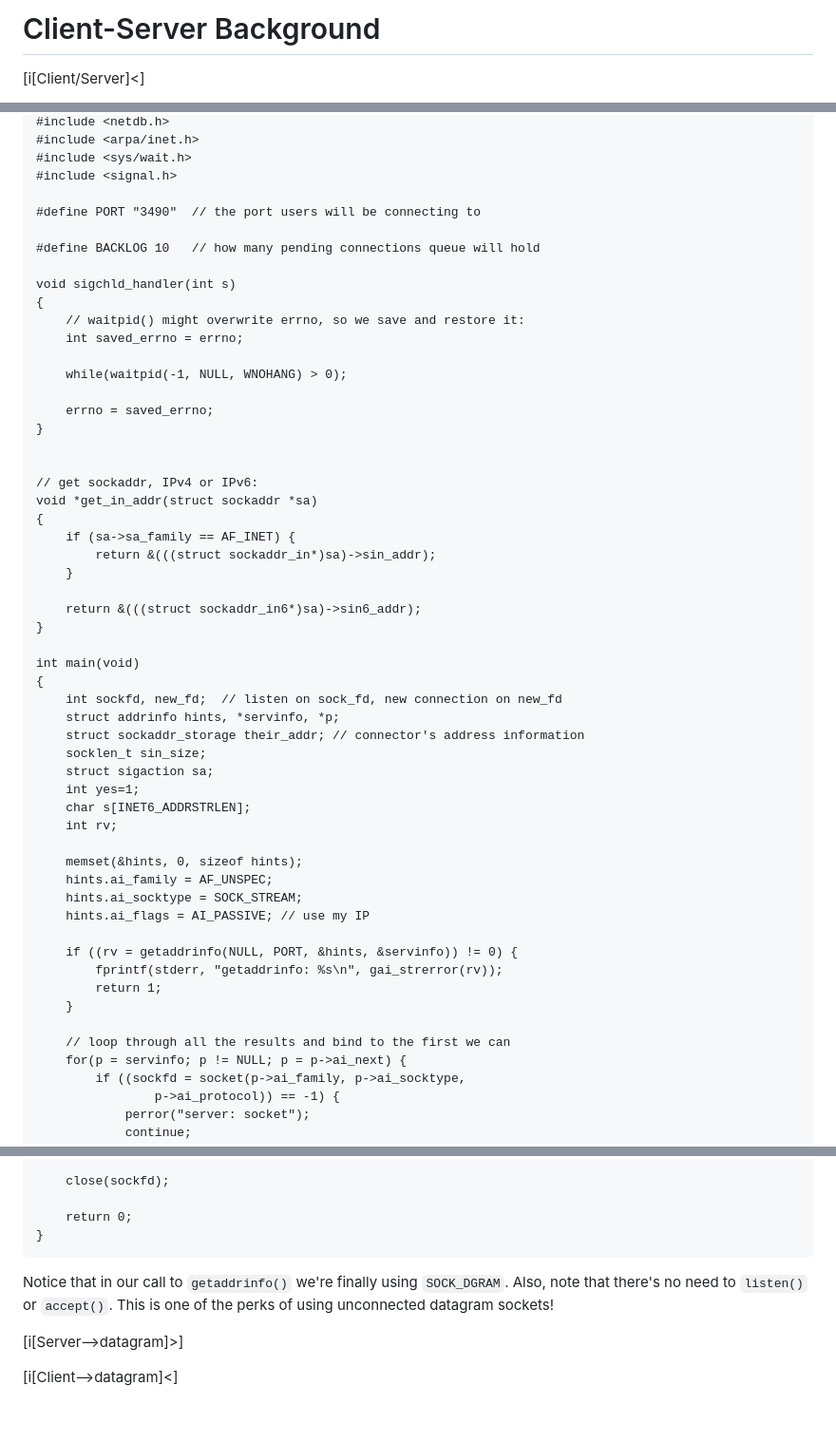
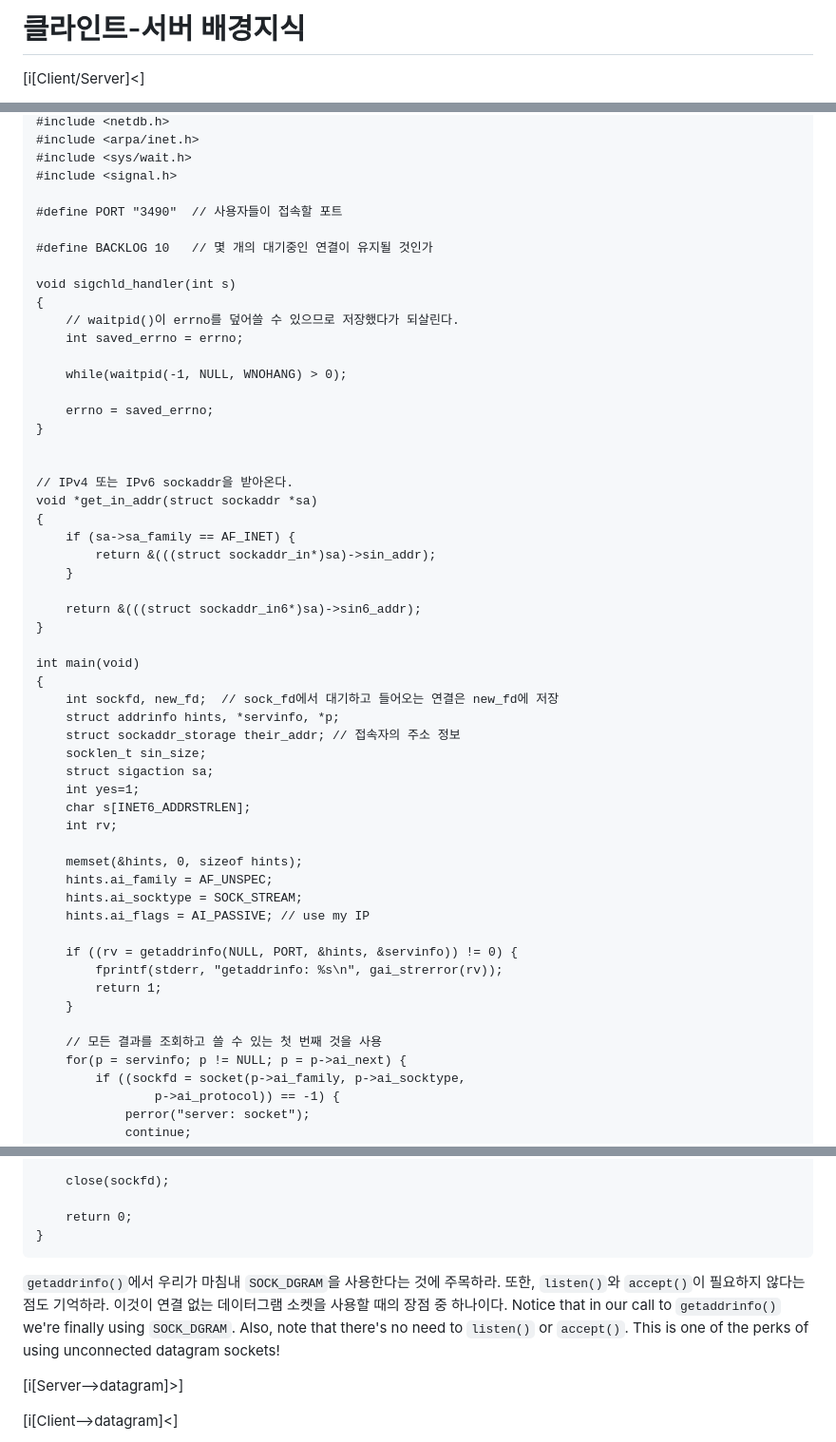
Before and after one commit to beejjorgensen/bgnet, a Markdown page: src/bgnet_part_0600_clientserver.md, 3 parts joined by grey strips. Shown at 95% size. Drawn GitHub-style; blank space fills up the shorter version.

Commit message:
Translate part 6

````diff
--- a/src/bgnet_part_0600_clientserver.md
+++ b/src/bgnet_part_0600_clientserver.md
@@ -1,4 +1,4 @@
-# Client-Server Background
+# 클라인트-서버 배경지식
 
 [i[Client/Server]<]
 
@@ -61,13 +58,13 @@ where `remotehostname` is the name of the machine you're running it on.
 #include <sys/wait.h>
 #include <signal.h>
 
-#define PORT "3490"  // the port users will be connecting to
+#define PORT "3490"  // 사용자들이 접속할 포트
 
-#define BACKLOG 10   // how many pending connections queue will hold
+#define BACKLOG 10   // 몇 개의 대기중인 연결이 유지될 것인가
 
 void sigchld_handler(int s)
 {
-    // waitpid() might overwrite errno, so we save and restore it:
+    // waitpid()이 errno를 덮어쓸 수 있으므로 저장했다가 되살린다.
     int saved_errno = errno;
 
     while(waitpid(-1, NULL, WNOHANG) > 0);
@@ -76,7 +73,7 @@ void sigchld_handler(int s)
 }
 
 
-// get sockaddr, IPv4 or IPv6:
+// IPv4 또는 IPv6 sockaddr을 받아온다.
 void *get_in_addr(struct sockaddr *sa)
 {
     if (sa->sa_family == AF_INET) {
@@ -88,9 +85,9 @@ void *get_in_addr(struct sockaddr *sa)
 
 int main(void)
 {
-    int sockfd, new_fd;  // listen on sock_fd, new connection on new_fd
+    int sockfd, new_fd;  // sock_fd에서 대기하고 들어오는 연결은 new_fd에 저장
     struct addrinfo hints, *servinfo, *p;
-    struct sockaddr_storage their_addr; // connector's address information
+    struct sockaddr_storage their_addr; // 접속자의 주소 정보
     socklen_t sin_size;
     struct sigaction sa;
     int yes=1;
@@ -107,7 +104,7 @@ int main(void)
         return 1;
     }
 
-    // loop through all the results and bind to the first we can
+    // 모든 결과를 조회하고 쓸 수 있는 첫 번째 것을 사용
     for(p = servinfo; p != NULL; p = p->ai_next) {
         if ((sockfd = socket(p->ai_family, p->ai_socktype,
                 p->ai_protocol)) == -1) {
@@ -427,8 +418,12 @@ int main(void)
 }
 ```
 
+`getaddrinfo()`에서 우리가 마침내 `SOCK_DGRAM`을 사용한다는 것에
+주목하라. 또한, `listen()`와 `accept()`이 필요하지 않다는 점도
+기억하라. 이것이 연결 없는 데이터그램 소켓을 사용할 때의 장점
+중 하나이다.
 Notice that in our call to `getaddrinfo()` we're finally using
-`SOCK_DGRAM`.  Also, note that there's no need to `listen()` or
+`SOCK_DGRAM`. Also, note that there's no need to `listen()` or
 `accept()`. This is one of the perks of using unconnected datagram
 sockets!
 
````
Also changed, not shown: other parts of src/bgnet_part_0600_clientserver.md (+68 -79 lines).
